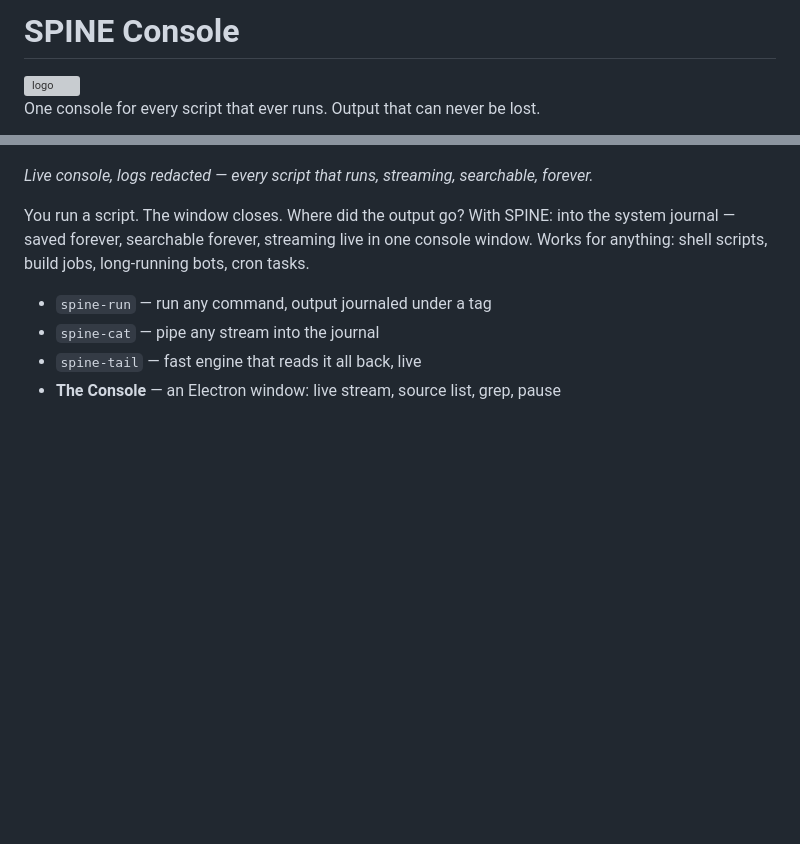
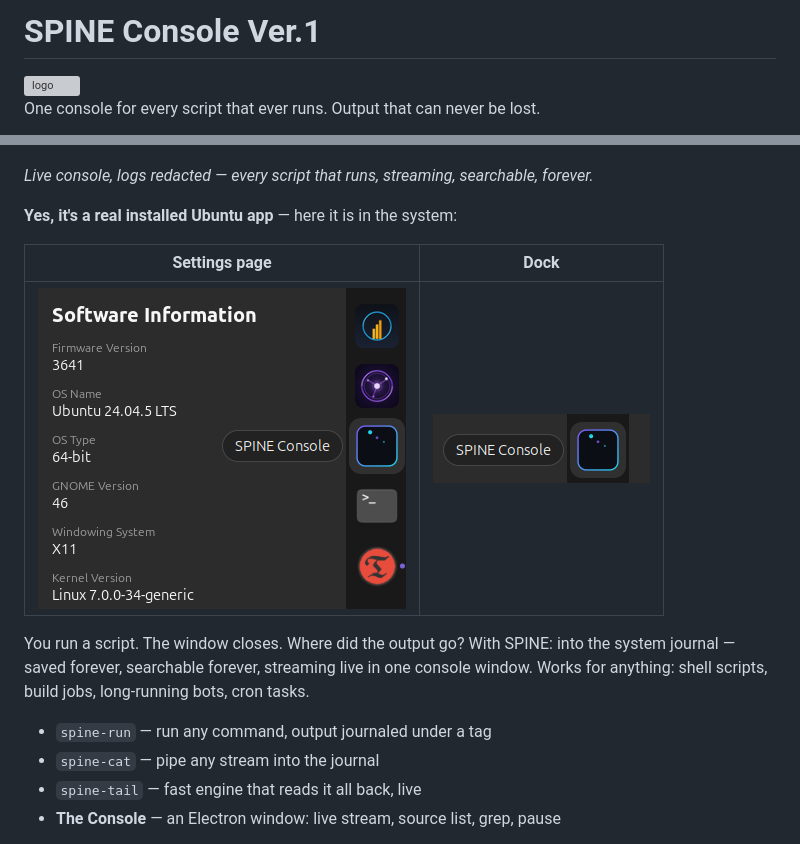
Before and after one commit to TDI-true-digital-intelligence/T.D.I-Labs-Visual-Spine-Console-UI-Ubuntu-App-v1, a Markdown page: README.md, 2 parts joined by grey strips. GitHub-like rendering; pictures changed too: shots/app-dock-button.png (added), shots/app-in-ubuntu-settings.png (added); blank space fills up the shorter version; grey boxes are pictures that could not be loaded.

Commit message:
Ver.1 naming + installed-app proof shots (Ubuntu settings page, dock) — clean, no leaks

```diff
--- a/README.md
+++ b/README.md
@@ -1,4 +1,4 @@
-# SPINE Console
+# SPINE Console Ver.1
 
 <img src="https://raw.githubusercontent.com/agi-digital-dot/agi-digital-dot/main/logo.png" width="75" alt="logo" />
 
@@ -7,6 +7,14 @@ One console for every script that ever runs. Output that can never be lost.
 ![SPINE Console — live](shots/console-live-redacted.png)
 
 *Live console, logs redacted — every script that runs, streaming, searchable, forever.*
+
+**Yes, it's a real installed Ubuntu app** — here it is in the system:
+
+| Settings page | Dock |
+|---|---|
+| ![installed in Ubuntu](shots/app-in-ubuntu-settings.png) | ![dock](shots/app-dock-button.png) |
+
+
 
 
 You run a script. The window closes. Where did the output go? With SPINE: into the system
```
Also changed, not shown: shots/app-dock-icon.png (added).
